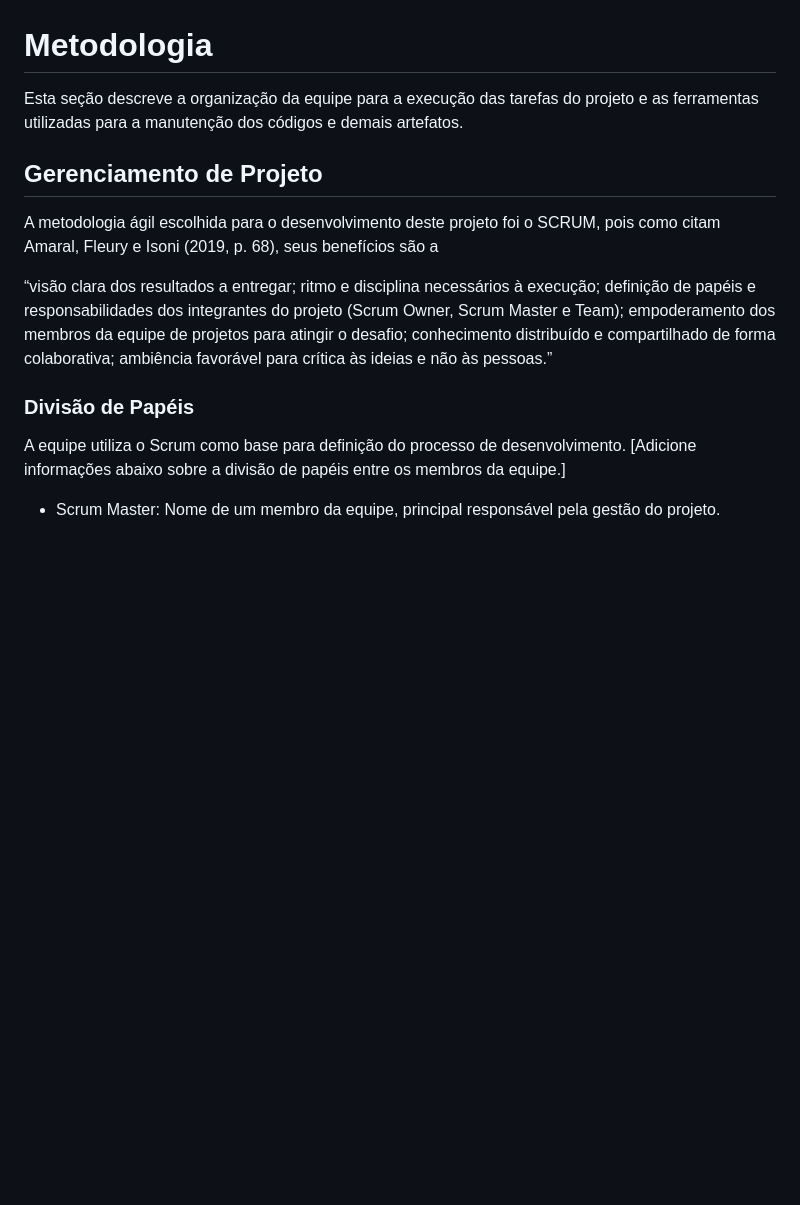
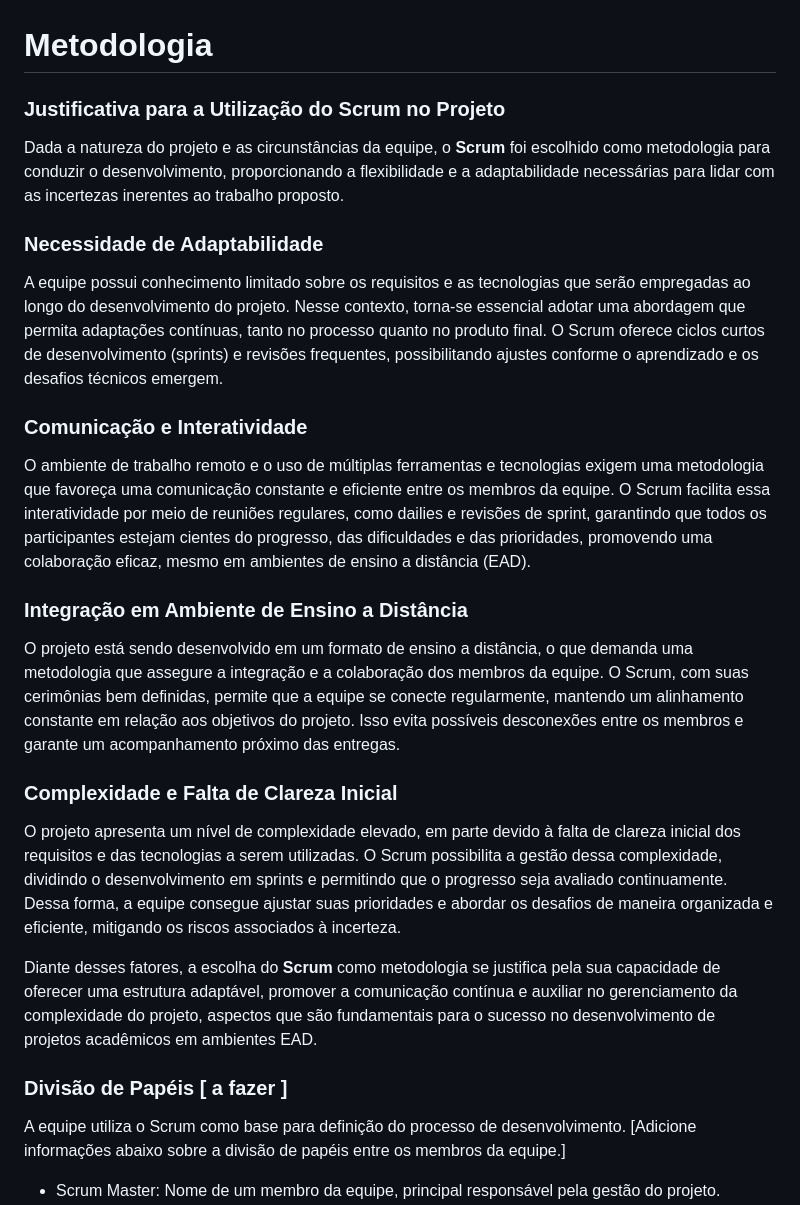
Before and after one commit to aecio-neto/bookfans-fork, a Markdown page: documentos/03-Metodologia.md, the part around the change. Rendered like a GitHub page; blank space fills up the shorter version.

Commit message:
adiciona justificativa da metodologia escolhida

```diff
--- a/documentos/03-Metodologia.md
+++ b/documentos/03-Metodologia.md
@@ -1,15 +1,24 @@
 
 # Metodologia
 
-Esta seção descreve a organização da equipe para a execução das tarefas do projeto e as ferramentas utilizadas para a manutenção dos códigos e demais artefatos.
+### Justificativa para a Utilização do Scrum no Projeto
+Dada a natureza do projeto e as circunstâncias da equipe, o **Scrum** foi escolhido como metodologia para conduzir o desenvolvimento, proporcionando a flexibilidade e a adaptabilidade necessárias para lidar com as incertezas inerentes ao trabalho proposto.
 
+### Necessidade de Adaptabilidade
+A equipe possui conhecimento limitado sobre os requisitos e as tecnologias que serão empregadas ao longo do desenvolvimento do projeto. Nesse contexto, torna-se essencial adotar uma abordagem que permita adaptações contínuas, tanto no processo quanto no produto final. O Scrum oferece ciclos curtos de desenvolvimento (sprints) e revisões frequentes, possibilitando ajustes conforme o aprendizado e os desafios técnicos emergem.
 
-## Gerenciamento de Projeto
-A metodologia ágil escolhida para o desenvolvimento deste projeto foi o SCRUM, pois como citam Amaral, Fleury e Isoni (2019, p. 68), seus benefícios são a
+### Comunicação e Interatividade
+O ambiente de trabalho remoto e o uso de múltiplas ferramentas e tecnologias exigem uma metodologia que favoreça uma comunicação constante e eficiente entre os membros da equipe. O Scrum facilita essa interatividade por meio de reuniões regulares, como dailies e revisões de sprint, garantindo que todos os participantes estejam cientes do progresso, das dificuldades e das prioridades, promovendo uma colaboração eficaz, mesmo em ambientes de ensino a distância (EAD).
 
-“visão clara dos resultados a entregar; ritmo e disciplina necessários à execução; definição de papéis e responsabilidades dos integrantes do projeto (Scrum Owner, Scrum Master e Team); empoderamento dos membros da equipe de projetos para atingir o desafio; conhecimento distribuído e compartilhado de forma colaborativa; ambiência favorável para crítica às ideias e não às pessoas.”
+### Integração em Ambiente de Ensino a Distância
+O projeto está sendo desenvolvido em um formato de ensino a distância, o que demanda uma metodologia que assegure a integração e a colaboração dos membros da equipe. O Scrum, com suas cerimônias bem definidas, permite que a equipe se conecte regularmente, mantendo um alinhamento constante em relação aos objetivos do projeto. Isso evita possíveis desconexões entre os membros e garante um acompanhamento próximo das entregas.
 
-### Divisão de Papéis
+### Complexidade e Falta de Clareza Inicial
+O projeto apresenta um nível de complexidade elevado, em parte devido à falta de clareza inicial dos requisitos e das tecnologias a serem utilizadas. O Scrum possibilita a gestão dessa complexidade, dividindo o desenvolvimento em sprints e permitindo que o progresso seja avaliado continuamente. Dessa forma, a equipe consegue ajustar suas prioridades e abordar os desafios de maneira organizada e eficiente, mitigando os riscos associados à incerteza.
+
+Diante desses fatores, a escolha do **Scrum** como metodologia se justifica pela sua capacidade de oferecer uma estrutura adaptável, promover a comunicação contínua e auxiliar no gerenciamento da complexidade do projeto, aspectos que são fundamentais para o sucesso no desenvolvimento de projetos acadêmicos em ambientes EAD.
+
+### Divisão de Papéis [ a fazer ]
 
 A equipe utiliza o Scrum como base para definição do processo de desenvolvimento.
 [Adicione informações abaixo sobre a divisão de papéis entre os membros da equipe.]
```
